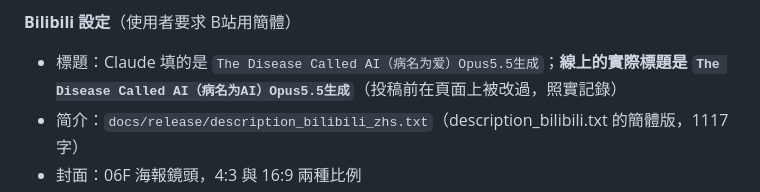
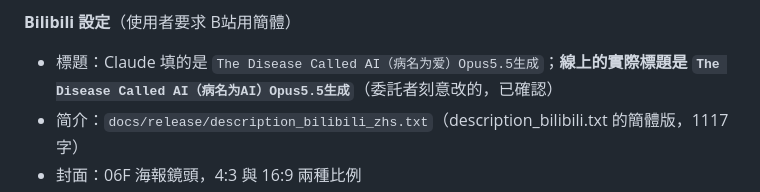
Before and after one commit to f0909172434/The-Disease-Called-AI, a Markdown page: docs/tasks/mac_04_report.md, the part around the change. Drawn GitHub-style.

```diff
--- a/docs/tasks/mac_04_report.md
+++ b/docs/tasks/mac_04_report.md
@@ -51,7 +51,7 @@
 - 營利：這個頻道沒有營利選項，所以沒有開啟
 
 **Bilibili 設定**（使用者要求 B站用簡體）
-- 標題：Claude 填的是 `The Disease Called AI（病名为爱）Opus5.5生成`；**線上的實際標題是 `The Disease Called AI（病名为AI）Opus5.5生成`**（投稿前在頁面上被改過，照實記錄）
+- 標題：Claude 填的是 `The Disease Called AI（病名为爱）Opus5.5生成`；**線上的實際標題是 `The Disease Called AI（病名为AI）Opus5.5生成`**（委託者刻意改的，已確認）
 - 简介：`docs/release/description_bilibili_zhs.txt`（description_bilibili.txt 的簡體版，1117 字）
 - 封面：06F 海報鏡頭，4:3 與 16:9 兩種比例
 - 创作声明：**含AI生成内容**，加上「内容为自制：未经作者允许，禁止转载」
```
Also changed, not shown: docs/HANDOFF.md (+1 -1 lines).
